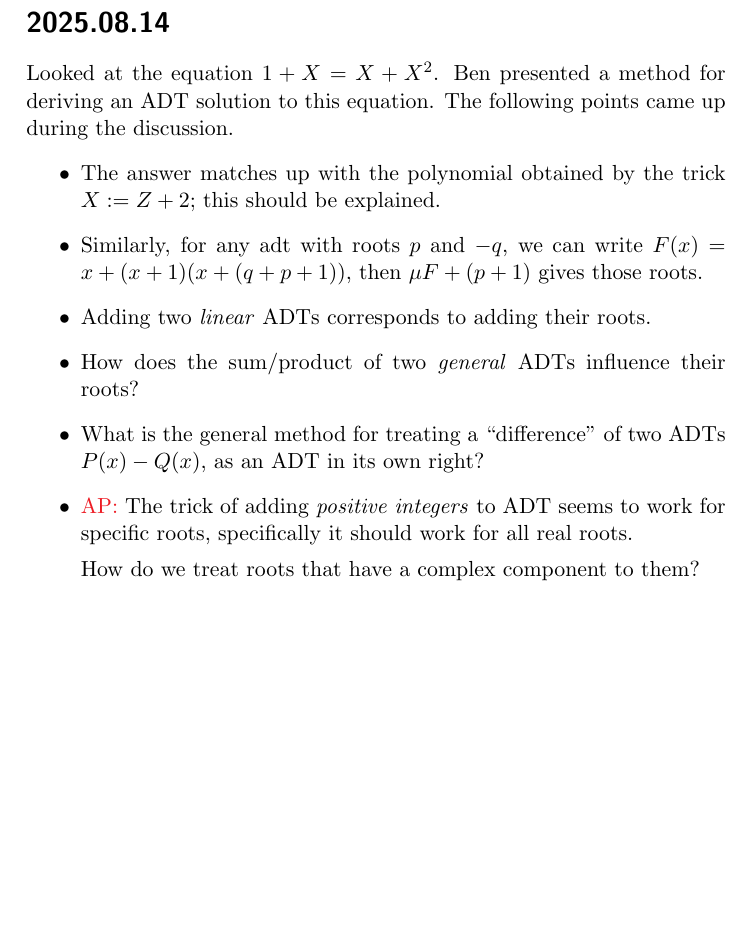
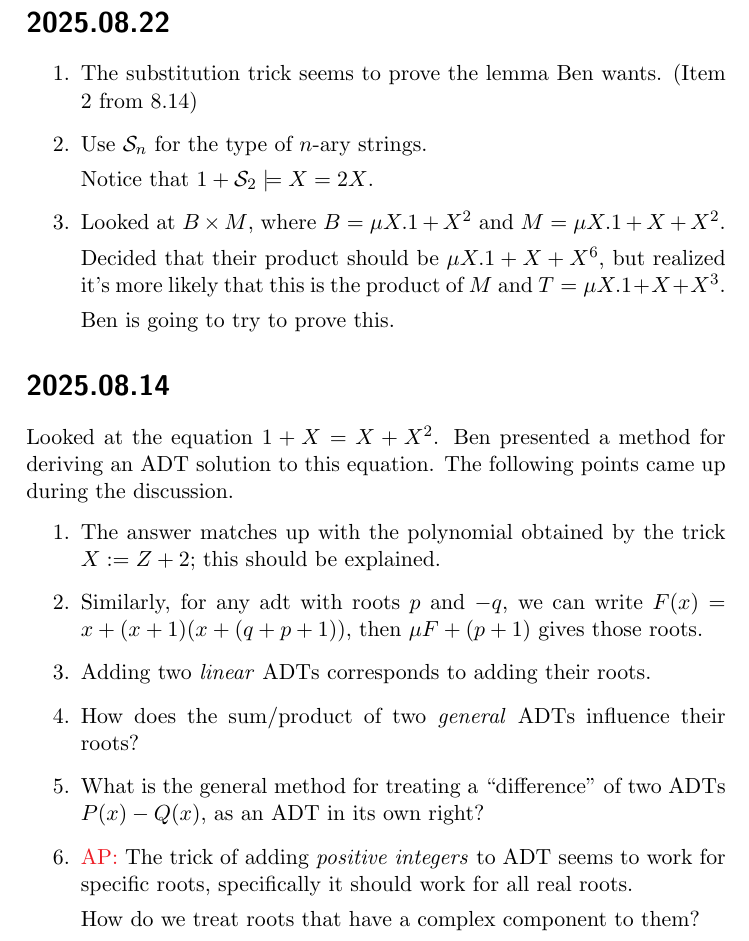
Before and after one commit to DrPolonsky/LAM, a LaTeX document (QADT/notes.tex): part of page 1 of 12, cut at the place of the change, the shorter picture padded with empty space. Compiled offline with pdfLaTeX.

Commit message:
notes from research meeting on 8.22

```diff
--- a/QADT/notes.tex
+++ b/QADT/notes.tex
@@ -19,12 +21,28 @@
 \newcommand{\hired}[1]{\textcolor{Red}{#1}}
 \begin{document}
+
+\section*{2025.08.22}
+\begin{enumerate}
+  \item The substitution trick seems to prove the lemma Ben wants.
+  (Item 2 from 8.14)
+  \item Use $\mcS_n$ for the type of $n$-ary strings.
+
+  Notice that $1 + \mcS_2 \models X = 2X$.
+
+  \item Looked at $B \times M$, where $B = \mu X. 1 + X^2$ and $M = \mu X. 1 + X + X^2$.
+
+  Decided that their product should be $\mu X. 1 + X + X^6$, but realized it's more likely
+  that this is the product of $M$ and $T = \mu X. 1 + X + X^3$.
+
+  Ben is going to try to prove this.
+\end{enumerate}
 
 \section*{2025.08.14}
 
 Looked at the equation $1 + X = X + X^2$.
 Ben presented a method for deriving an ADT solution to this equation.
 The following points came up during the discussion.
-\begin{itemize}
+\begin{enumerate}
   \item The answer matches up with the polynomial obtained by the trick
   $X := Z + 2$; this should be explained.
   \item Similarly, for any adt with roots $p$ and $-q$, we can
@@ -38,7 +56,7 @@ The following points came up during the discussion.
   seems to work for specific roots, specifically it should work for all real roots.
 
   How do we treat roots that have a complex component to them?
-\end{itemize}
+\end{enumerate}
 
 \section*{2025.07.22}
 \begin{itemize}
```
Also changed, not shown: QADT/notes.tex (2 more changed lines).
